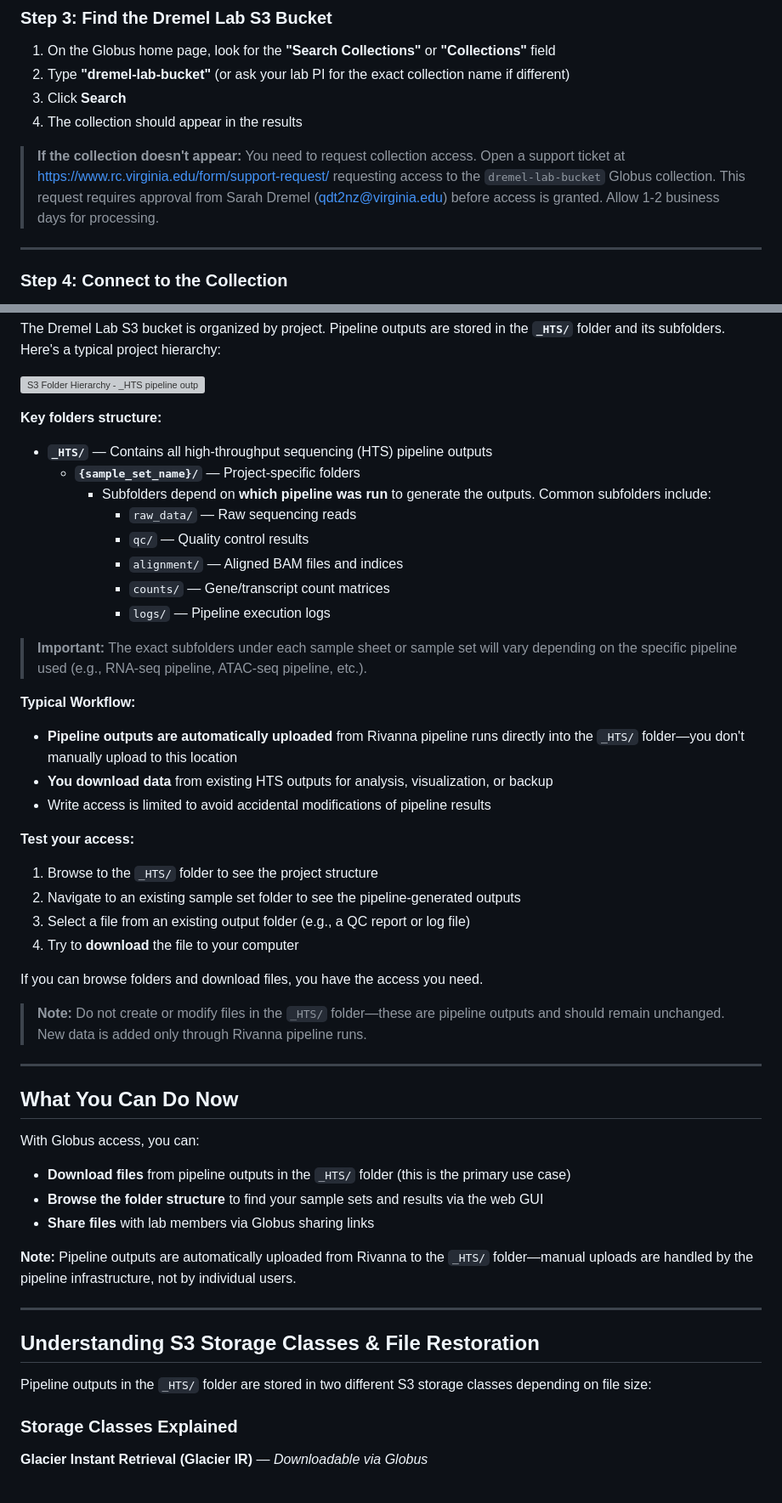
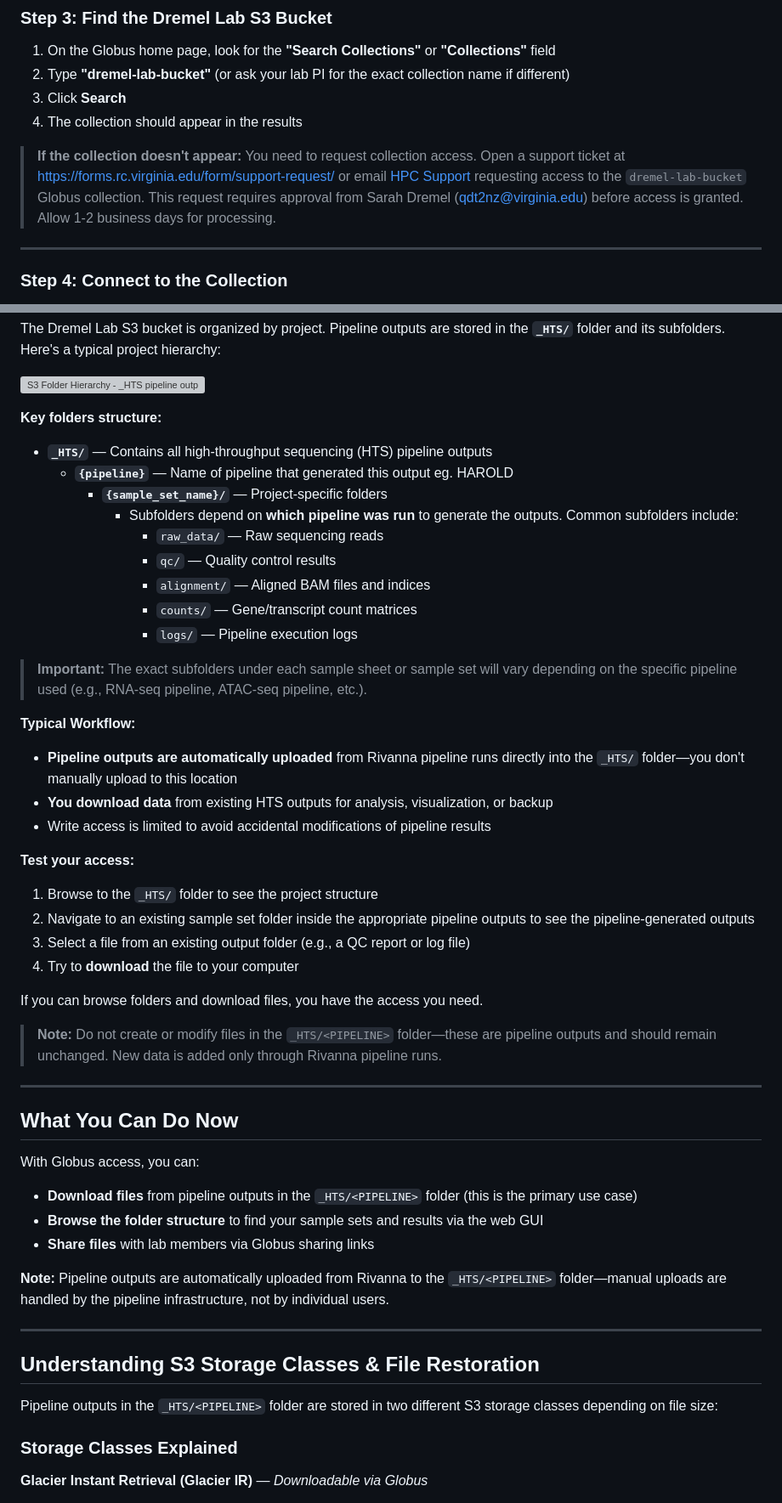
Before and after one commit to dremellab/howtos, a Markdown page: guides/s3-globus-access/s3_globus_access_guide.md, 2 parts joined by grey strips. Shown at 85% size. GitHub-like rendering; grey boxes are pictures that could not be loaded.

Commit message:
Update markdown with Globus access corrections (URLs, folder structure)

```diff
--- a/guides/s3-globus-access/s3_globus_access_guide.md
+++ b/guides/s3-globus-access/s3_globus_access_guide.md
@@ -64,7 +64,7 @@ You should now see the Globus web interface. If you see "Search Collections" or
 3. Click **Search**
 4. The collection should appear in the results
 
-> **If the collection doesn't appear:** You need to request collection access. Open a support ticket at [https://www.rc.virginia.edu/form/support-request/](https://www.rc.virginia.edu/form/support-request/) requesting access to the `dremel-lab-bucket` Globus collection. This request requires approval from Sarah Dremel (qdt2nz@virginia.edu) before access is granted. Allow 1-2 business days for processing.
+> **If the collection doesn't appear:** You need to request collection access. Open a support ticket at [https://forms.rc.virginia.edu/form/support-request/](https://forms.rc.virginia.edu/form/support-request/) or email [HPC Support](mailto:hpc-support@virginia.edu) requesting access to the `dremel-lab-bucket` Globus collection. This request requires approval from Sarah Dremel (qdt2nz@virginia.edu) before access is granted. Allow 1-2 business days for processing.
 
 ---
 
@@ -110,13 +110,14 @@ The Dremel Lab S3 bucket is organized by project. Pipeline outputs are stored in
 **Key folders structure:**
 
 - **`_HTS/`** — Contains all high-throughput sequencing (HTS) pipeline outputs
-  - **`{sample_set_name}/`** — Project-specific folders
-    - Subfolders depend on **which pipeline was run** to generate the outputs. Common subfolders include:
-      - `raw_data/` — Raw sequencing reads
-      - `qc/` — Quality control results
-      - `alignment/` — Aligned BAM files and indices
-      - `counts/` — Gene/transcript count matrices
-      - `logs/` — Pipeline execution logs
+  - **`{pipeline}`** — Name of pipeline that generated this output eg. HAROLD
+    - **`{sample_set_name}/`** — Project-specific folders
+      - Subfolders depend on **which pipeline was run** to generate the outputs. Common subfolders include:
+         - `raw_data/` — Raw sequencing reads
+         - `qc/` — Quality control results
+         - `alignment/` — Aligned BAM files and indices
+         - `counts/` — Gene/transcript count matrices
+         - `logs/` — Pipeline execution logs
 
 > **Important:** The exact subfolders under each sample sheet or sample set will vary depending on the specific pipeline used (e.g., RNA-seq pipeline, ATAC-seq pipeline, etc.).
 
@@ -129,13 +130,13 @@ The Dremel Lab S3 bucket is organized by project. Pipeline outputs are stored in
 **Test your access:**
 
 1. Browse to the `_HTS/` folder to see the project structure
-2. Navigate to an existing sample set folder to see the pipeline-generated outputs
+2. Navigate to an existing sample set folder inside the appropriate pipeline outputs to see the pipeline-generated outputs
 3. Select a file from an existing output folder (e.g., a QC report or log file)
 4. Try to **download** the file to your computer
 
 If you can browse folders and download files, you have the access you need.
 
-> **Note:** Do not create or modify files in the `_HTS/` folder—these are pipeline outputs and should remain unchanged. New data is added only through Rivanna pipeline runs.
+> **Note:** Do not create or modify files in the `_HTS/<PIPELINE>` folder—these are pipeline outputs and should remain unchanged. New data is added only through Rivanna pipeline runs.
 
 ---
 
@@ -143,18 +144,18 @@ If you can browse folders and download files, you have the access you need.
 
 With Globus access, you can:
 
-- **Download files** from pipeline outputs in the `_HTS/` folder (this is the primary use case)
+- **Download files** from pipeline outputs in the `_HTS/<PIPELINE>` folder (this is the primary use case)
 - **Browse the folder structure** to find your sample sets and results via the web GUI
 - **Share files** with lab members via Globus sharing links
 
-**Note:** Pipeline outputs are automatically uploaded from Rivanna to the `_HTS/` folder—manual uploads are handled by the pipeline infrastructure, not by individual users.
+**Note:** Pipeline outputs are automatically uploaded from Rivanna to the `_HTS/<PIPELINE>` folder—manual uploads are handled by the pipeline infrastructure, not by individual users.
 
 
 ---
 
 ## Understanding S3 Storage Classes & File Restoration
 
-Pipeline outputs in the `_HTS/` folder are stored in two different S3 storage classes depending on file size:
+Pipeline outputs in the `_HTS/<PIPELINE>` folder are stored in two different S3 storage classes depending on file size:
 
 ### Storage Classes Explained
 
```
